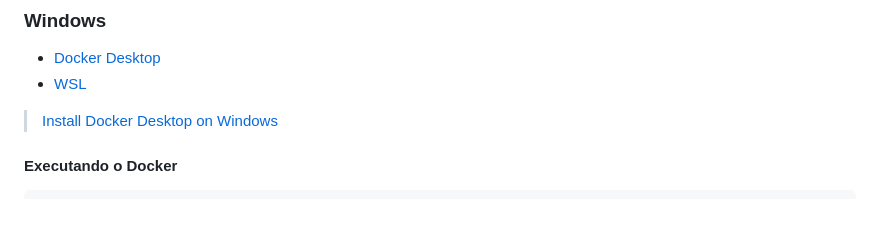
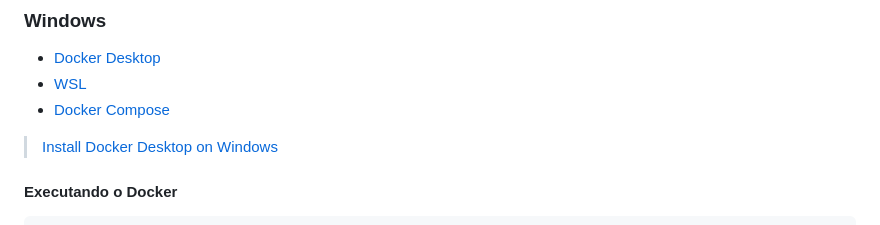
Before and after one commit to Robson-Teixeira/docker-node-app, a Markdown page: src/README.md, the part around the change. Rendered like a GitHub page.

Commit message:
Coordenando containers: Conhecendo o Docker Compose

```diff
--- a/src/README.md
+++ b/src/README.md
@@ -4,6 +4,7 @@
 
 - [Docker Desktop](https://docs.docker.com/desktop/install/windows-install/)
 - [WSL](https://learn.microsoft.com/pt-br/windows/wsl/install)
+- [Docker Compose](https://docs.docker.com/compose/install/)
 
 > [Install Docker Desktop on Windows](https://docs.docker.com/desktop/install/windows-install/)
 
```
